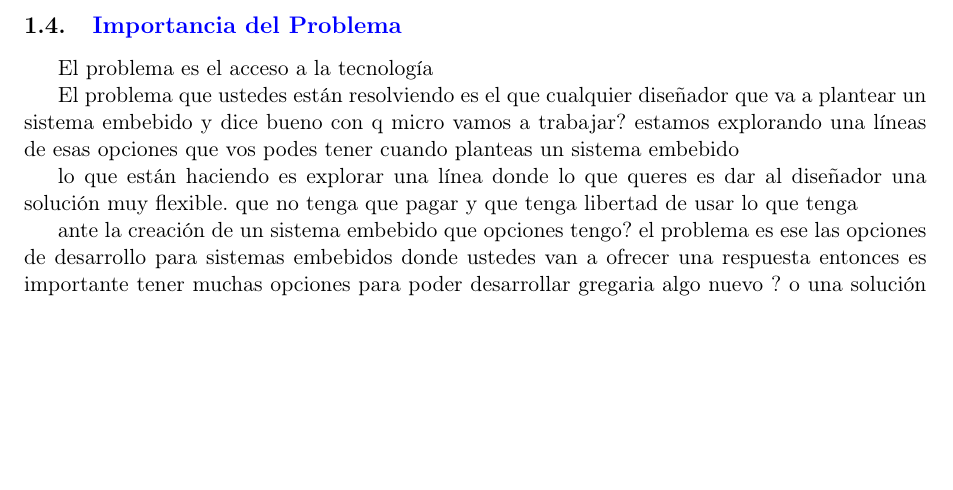
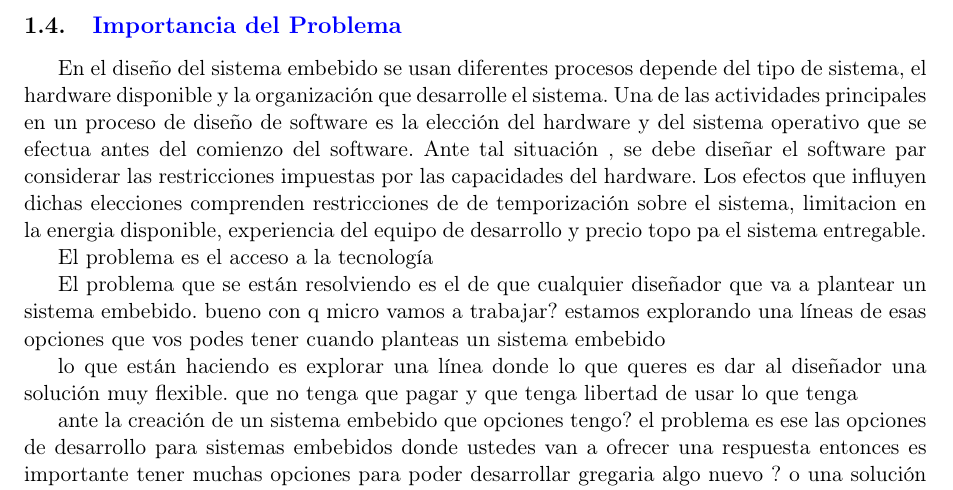
Before and after one commit to valerialovaisa/tesis_latex, a LaTeX thesis (Indice/indice_tesis.tex): part of page 5 of 14, cut so that both start at the same text, the shorter picture padded with empty space. Compiled offline with pdfLaTeX.

Commit message:
importancia_del_problema
asss

```diff
--- a/Indice/indice_tesis.tex
+++ b/Indice/indice_tesis.tex
@@ -85,9 +85,14 @@ Estos tres de los más grandes proveedores de FPGA , Xilinx , Altera y Lattice ,
 
 \subsection{\textcolor{orange}{Importancia del Problema}}
 
+En el diseño del sistema embebido se usan diferentes procesos depende del tipo de sistema, el hardware disponible y la organización que desarrolle el sistema. Una de las actividades principales en un proceso de diseño de software es la elección del hardware y del sistema operativo que se efectua antes del comienzo del software. Ante tal situación , se debe diseñar el software par considerar las restricciones impuestas por las capacidades del hardware.
+Los efectos que influyen dichas elecciones comprenden restricciones de de temporización sobre el sistema, limitacion en la energia disponible, experiencia del equipo de desarrollo y precio topo pa el sistema entregable.
+
+
 El problema es el acceso a la tecnología
 
-El problema que ustedes están resolviendo es el que cualquier diseñador que va a plantear un sistema embebido y dice bueno con q micro vamos a trabajar?
+El problema que se están resolviendo es el de que cualquier diseñador que va a plantear un sistema embebido.
+bueno con q micro vamos a trabajar?
 estamos explorando una líneas de esas opciones que vos podes tener cuando planteas un sistema embebido
 
 lo que están haciendo es explorar una línea donde lo que queres es dar al diseñador una solución muy flexible. que no tenga que pagar y que tenga libertad de usar lo que tenga
```
